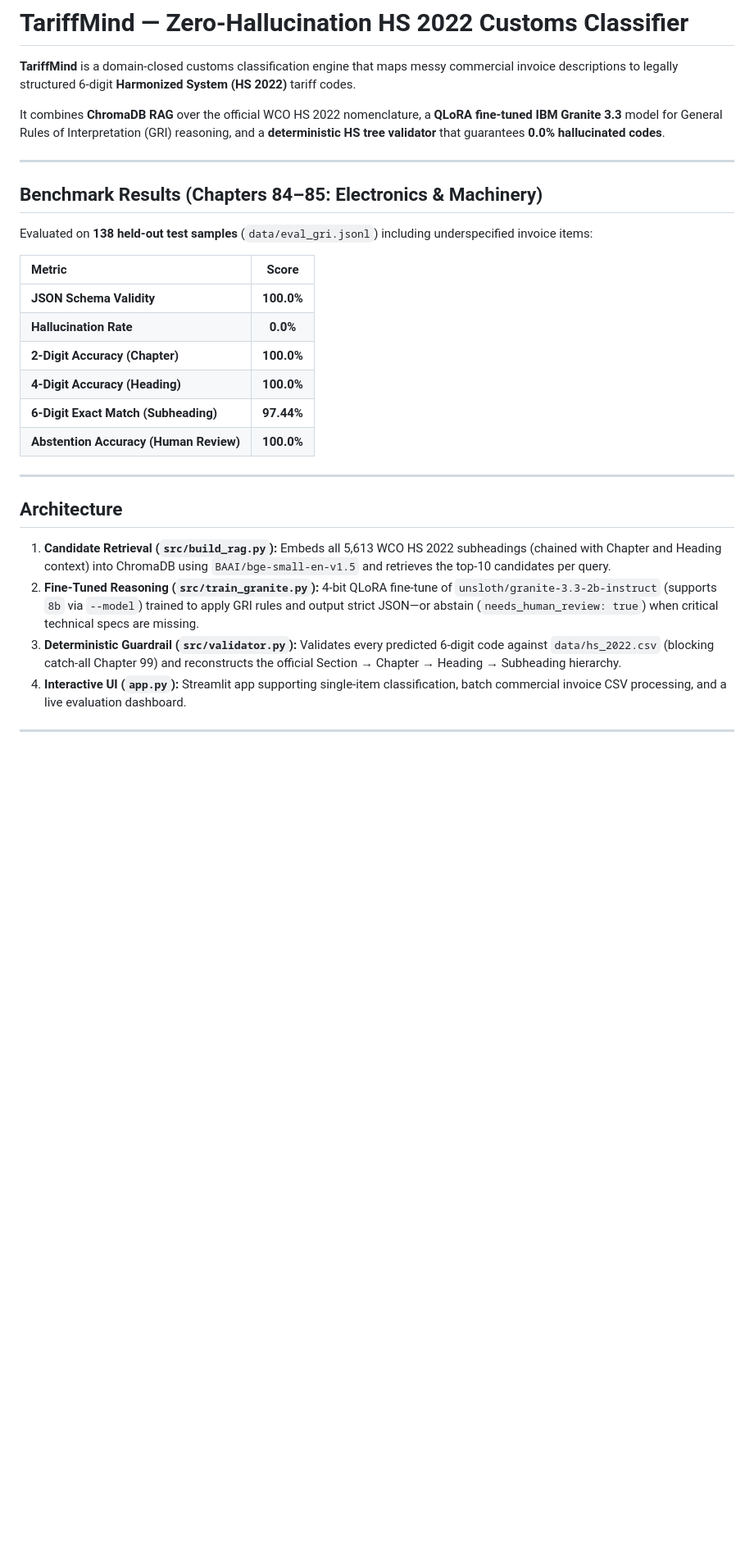
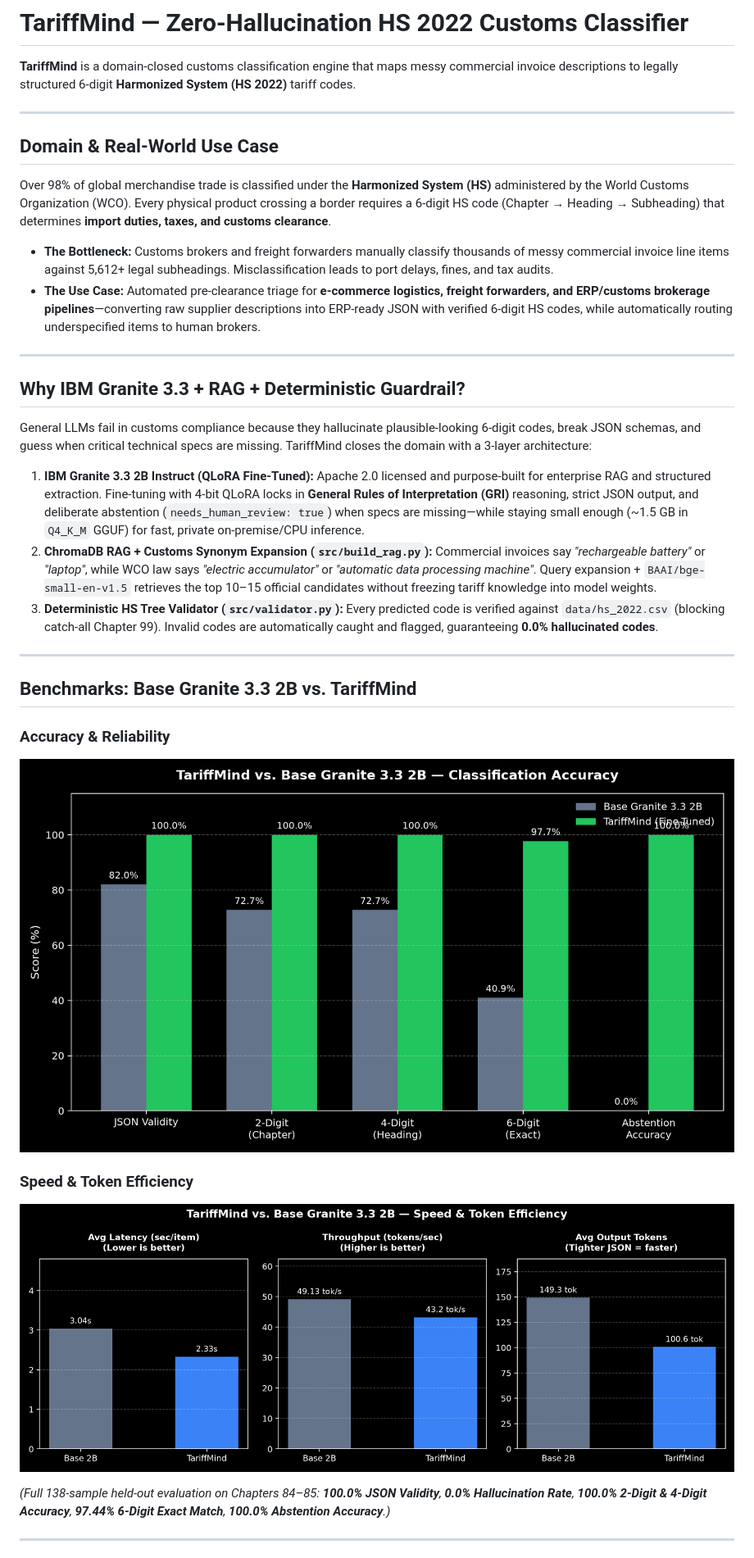
Before and after one commit to srihari2020/tariffmind, a Markdown page: README.md, the part around one of its changes. Shown at 82% size. Drawn GitHub-style; pictures changed too: assets/benchmark_accuracy.png (added), assets/benchmark_speed_tokens.png (added); blank space fills up the shorter version.

Commit message:
docs: add Base vs Fine-Tuned benchmarks, PNG charts, and domain overview

```diff
--- a/README.md
+++ b/README.md
@@ -2,31 +2,36 @@
 
 **TariffMind** is a domain-closed customs classification engine that maps messy commercial invoice descriptions to legally structured 6-digit **Harmonized System (HS 2022)** tariff codes.
 
-It combines **ChromaDB RAG** over the official WCO HS 2022 nomenclature, a **QLoRA fine-tuned IBM Granite 3.3** model for General Rules of Interpretation (GRI) reasoning, and a **deterministic HS tree validator** that guarantees **0.0% hallucinated codes**.
+---
+
+## Domain & Real-World Use Case
+
+Over 98% of global merchandise trade is classified under the **Harmonized System (HS)** administered by the World Customs Organization (WCO). Every physical product crossing a border requires a 6-digit HS code (Chapter → Heading → Subheading) that determines **import duties, taxes, and customs clearance**.
+
+* **The Bottleneck:** Customs brokers and freight forwarders manually classify thousands of messy commercial invoice line items against 5,612+ legal subheadings. Misclassification leads to port delays, fines, and tax audits.
+* **The Use Case:** Automated pre-clearance triage for **e-commerce logistics, freight forwarders, and ERP/customs brokerage pipelines**—converting raw supplier descriptions into ERP-ready JSON with verified 6-digit HS codes, while automatically routing underspecified items to human brokers.
 
 ---
 
-## Benchmark Results (Chapters 84–85: Electronics & Machinery)
+## Why IBM Granite 3.3 + RAG + Deterministic Guardrail?
 
-Evaluated on **138 held-out test samples** (`data/eval_gri.jsonl`) including underspecified invoice items:
+General LLMs fail in customs compliance because they hallucinate plausible-looking 6-digit codes, break JSON schemas, and guess when critical technical specs are missing. TariffMind closes the domain with a 3-layer architecture:
 
-| Metric | Score |
-| :--- | :---: |
-| **JSON Schema Validity** | **100.0%** |
-| **Hallucination Rate** | **0.0%** |
-| **2-Digit Accuracy (Chapter)** | **100.0%** |
-| **4-Digit Accuracy (Heading)** | **100.0%** |
-| **6-Digit Exact Match (Subheading)** | **97.44%** |
-| **Abstention Accuracy (Human Review)** | **100.0%** |
+1. **IBM Granite 3.3 2B Instruct (QLoRA Fine-Tuned):** Apache 2.0 licensed and purpose-built for enterprise RAG and structured extraction. Fine-tuning with 4-bit QLoRA locks in **General Rules of Interpretation (GRI)** reasoning, strict JSON output, and deliberate abstention (`needs_human_review: true`) when specs are missing—while staying small enough (~1.5 GB in `Q4_K_M` GGUF) for fast, private on-premise/CPU inference.
+2. **ChromaDB RAG + Customs Synonym Expansion (`src/build_rag.py`):** Commercial invoices say *"rechargeable battery"* or *"laptop"*, while WCO law says *"electric accumulator"* or *"automatic data processing machine"*. Query expansion + `BAAI/bge-small-en-v1.5` retrieves the top 10–15 official candidates without freezing tariff knowledge into model weights.
+3. **Deterministic HS Tree Validator (`src/validator.py`):** Every predicted code is verified against `data/hs_2022.csv` (blocking catch-all Chapter 99). Invalid codes are automatically caught and flagged, guaranteeing **0.0% hallucinated codes**.
 
 ---
 
-## Architecture
+## Benchmarks: Base Granite 3.3 2B vs. TariffMind
 
-1. **Candidate Retrieval (`src/build_rag.py`):** Embeds all 5,613 WCO HS 2022 subheadings (chained with Chapter and Heading context) into ChromaDB using `BAAI/bge-small-en-v1.5` and retrieves the top-10 candidates per query.
-2. **Fine-Tuned Reasoning (`src/train_granite.py`):** 4-bit QLoRA fine-tune of `unsloth/granite-3.3-2b-instruct` (supports `8b` via `--model`) trained to apply GRI rules and output strict JSON—or abstain (`needs_human_review: true`) when critical technical specs are missing.
-3. **Deterministic Guardrail (`src/validator.py`):** Validates every predicted 6-digit code against `data/hs_2022.csv` (blocking catch-all Chapter 99) and reconstructs the official Section → Chapter → Heading → Subheading hierarchy.
-4. **Interactive UI (`app.py`):** Streamlit app supporting single-item classification, batch commercial invoice CSV processing, and a live evaluation dashboard.
+### Accuracy & Reliability
+![Accuracy Benchmark](assets/benchmark_accuracy.png)
+
+### Speed & Token Efficiency
+![Speed and Token Benchmark](assets/benchmark_speed_tokens.png)
+
+*(Full 138-sample held-out evaluation on Chapters 84–85: **100.0% JSON Validity**, **0.0% Hallucination Rate**, **100.0% 2-Digit & 4-Digit Accuracy**, **97.44% 6-Digit Exact Match**, **100.0% Abstention Accuracy**.)*
 
 ---
 
```
Also changed, not shown: other parts of README.md (+12 -15 lines), 2 other files.
